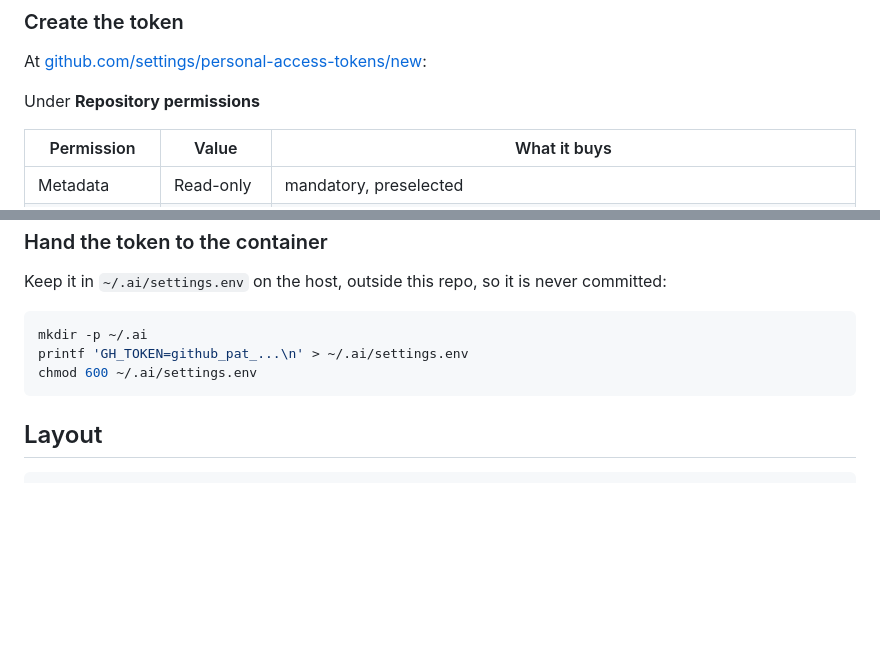
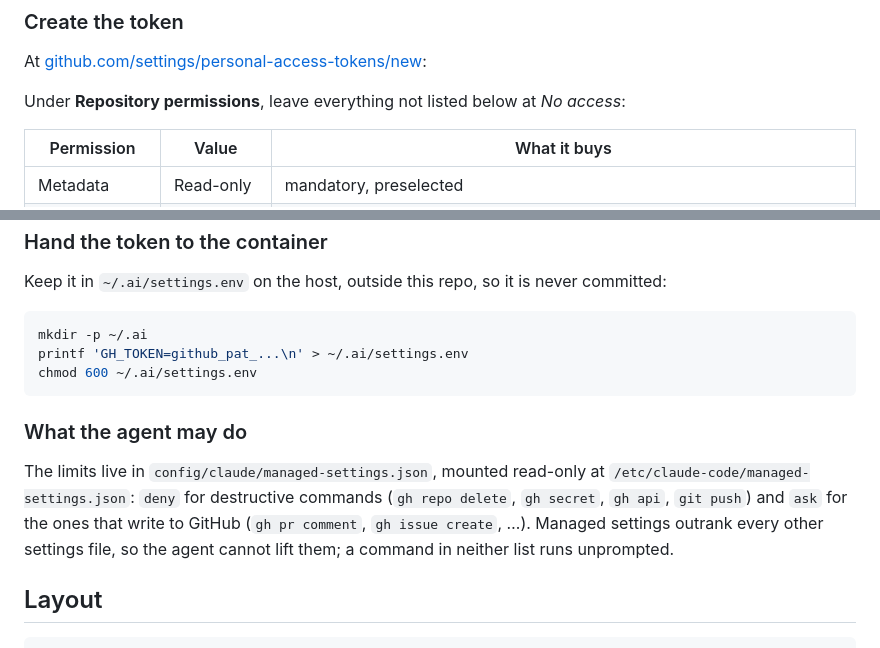
Before and after one commit to michalkowol/ai, a Markdown page: README.md, 2 parts joined by grey strips. GitHub-like rendering; blank space fills up the shorter version.

Commit message:
Document the agent permission policy and the No access default for token scopes

````diff
--- a/README.md
+++ b/README.md
@@ -65,7 +65,7 @@ Give it a **dedicated token** — not your own.
 
 At [github.com/settings/personal-access-tokens/new](https://github.com/settings/personal-access-tokens/new):
 
-Under **Repository permissions**
+Under **Repository permissions**, leave everything not listed below at *No access*:
 
 | Permission | Value | What it buys |
 | --- | --- | --- |
@@ -86,6 +86,14 @@ printf 'GH_TOKEN=github_pat_...\n' > ~/.ai/settings.env
 chmod 600 ~/.ai/settings.env
 ```
 
+### What the agent may do
+
+The limits live in `config/claude/managed-settings.json`, mounted read-only at
+`/etc/claude-code/managed-settings.json`: `deny` for destructive commands (`gh repo delete`,
+`gh secret`, `gh api`, `git push`) and `ask` for the ones that write to GitHub (`gh pr comment`,
+`gh issue create`, …). Managed settings outrank every other settings file, so the agent cannot lift
+them; a command in neither list runs unprompted.
+
 ## Layout
 
 ```
````
